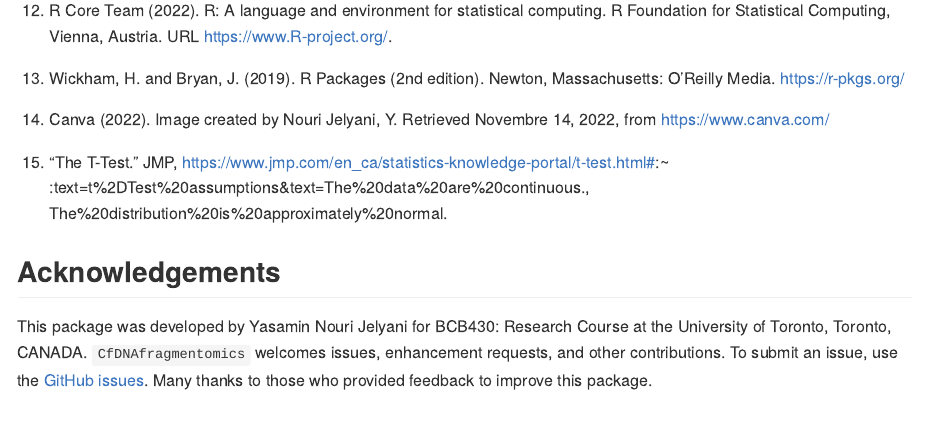
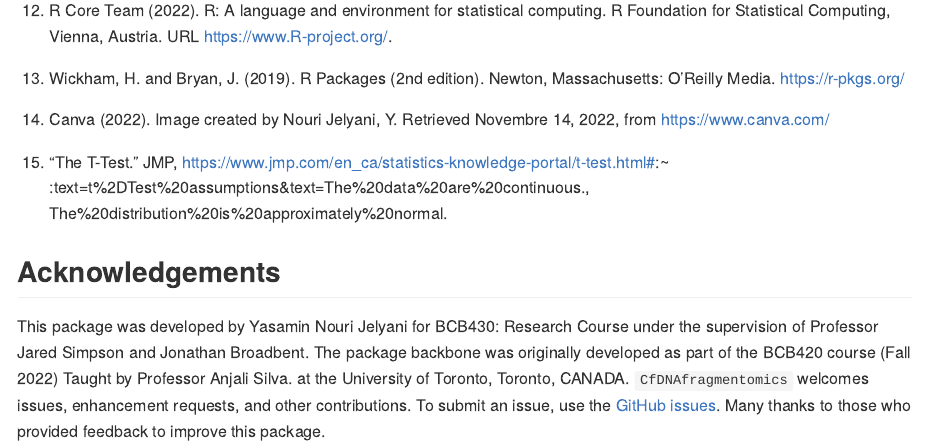
Before and after one commit to Yasamin-Nourijelyani/CfDNAfragmentomics2, an R Markdown document (README.Rmd): the page in a window 1100 px wide, from 4640 px down. The pictures show the output file README.md that the author committed with the source, drawn offline in the style of GitHub.

Commit message:
updated acknowledgement

```diff
--- a/README.Rmd
+++ b/README.Rmd
@@ -250,5 +250,8 @@ York. ISBN 978-3-319-24277-4, https://ggplot2.tidyverse.org
 
 
 This package was developed by Yasamin Nouri Jelyani for BCB430: Research Course
+under the supervision of Professor Jared Simpson and Jonathan Broadbent.
+The package backbone was originally developed as part of the BCB420 course (Fall 2022)
+Taught by Professor Anjali Silva.
 at the University of Toronto, Toronto, CANADA.
 `CfDNAfragmentomics` welcomes issues, enhancement requests, and other contributions. To submit an issue, use the [GitHub issues](https://github.com/Yasamin-Nourijelyani/CfDNAfragmentomics/issues). Many thanks to those who provided feedback to improve this package.
```
Also changed, not shown: README.md.
